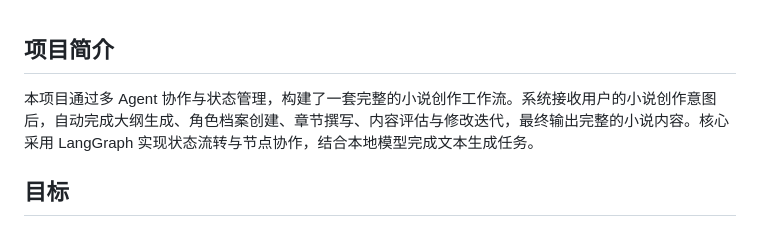
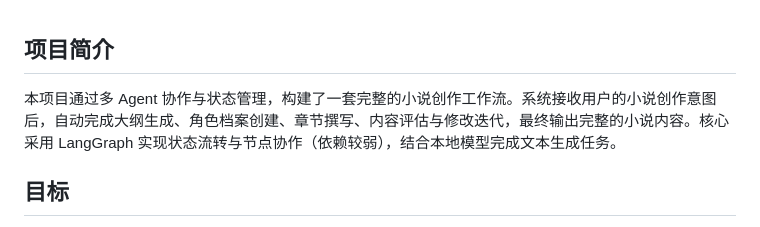
Before and after one commit to bodinggg/LangGraph-based-Novel-by-Agents, a Markdown page: README.md, the part around the change. Drawn GitHub-style.

```diff
--- a/README.md
+++ b/README.md
@@ -1,6 +1,6 @@
 ## 项目简介
 
-本项目通过多 Agent 协作与状态管理，构建了一套完整的小说创作工作流。系统接收用户的小说创作意图后，自动完成大纲生成、角色档案创建、章节撰写、内容评估与修改迭代，最终输出完整的小说内容。核心采用 LangGraph 实现状态流转与节点协作，结合本地模型完成文本生成任务。
+本项目通过多 Agent 协作与状态管理，构建了一套完整的小说创作工作流。系统接收用户的小说创作意图后，自动完成大纲生成、角色档案创建、章节撰写、内容评估与修改迭代，最终输出完整的小说内容。核心采用 LangGraph 实现状态流转与节点协作（依赖较弱），结合本地模型完成文本生成任务。
 
 ## 目标
 ”老少皆宜“无论是各种设定大神（可以主动修改设定），还是就有个想法想看看AI会给你展开成什么世界观（一点不改），都可以生成一个长篇（目标1k章）的小说！
```
